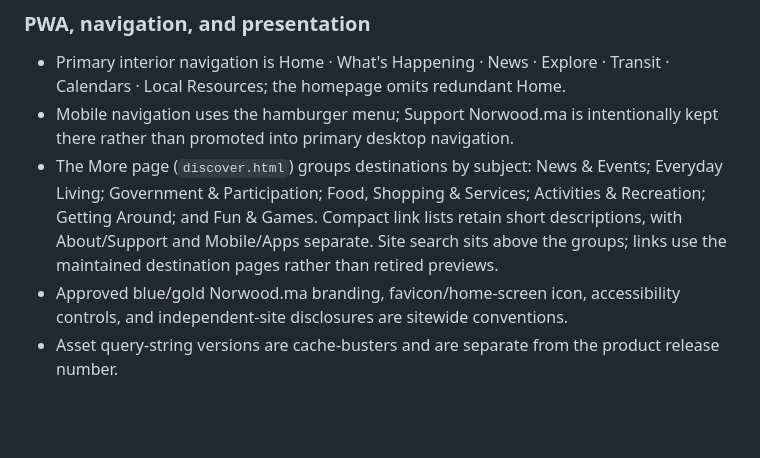
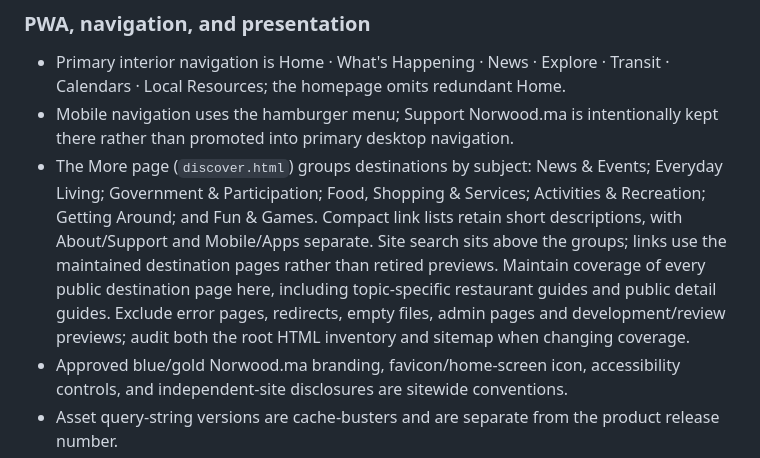
Before and after one commit to frankpadams/norwoodma, a Markdown page: README.md, the part around the change. Drawn GitHub-style; blank space fills up the shorter version.

Commit message:
Record complete public-page coverage requirement for More page

```diff
--- a/README.md
+++ b/README.md
@@ -65,7 +65,7 @@ Norwood.ma is an independent community information site for Norwood, Massachuset
 ### PWA, navigation, and presentation
 - Primary interior navigation is Home · What's Happening · News · Explore · Transit · Calendars · Local Resources; the homepage omits redundant Home.
 - Mobile navigation uses the hamburger menu; Support Norwood.ma is intentionally kept there rather than promoted into primary desktop navigation.
-- The More page (`discover.html`) groups destinations by subject: News & Events; Everyday Living; Government & Participation; Food, Shopping & Services; Activities & Recreation; Getting Around; and Fun & Games. Compact link lists retain short descriptions, with About/Support and Mobile/Apps separate. Site search sits above the groups; links use the maintained destination pages rather than retired previews.
+- The More page (`discover.html`) groups destinations by subject: News & Events; Everyday Living; Government & Participation; Food, Shopping & Services; Activities & Recreation; Getting Around; and Fun & Games. Compact link lists retain short descriptions, with About/Support and Mobile/Apps separate. Site search sits above the groups; links use the maintained destination pages rather than retired previews. Maintain coverage of every public destination page here, including topic-specific restaurant guides and public detail guides. Exclude error pages, redirects, empty files, admin pages and development/review previews; audit both the root HTML inventory and sitemap when changing coverage.
 - Approved blue/gold Norwood.ma branding, favicon/home-screen icon, accessibility controls, and independent-site disclosures are sitewide conventions.
 - Asset query-string versions are cache-busters and are separate from the product release number.
 
```
